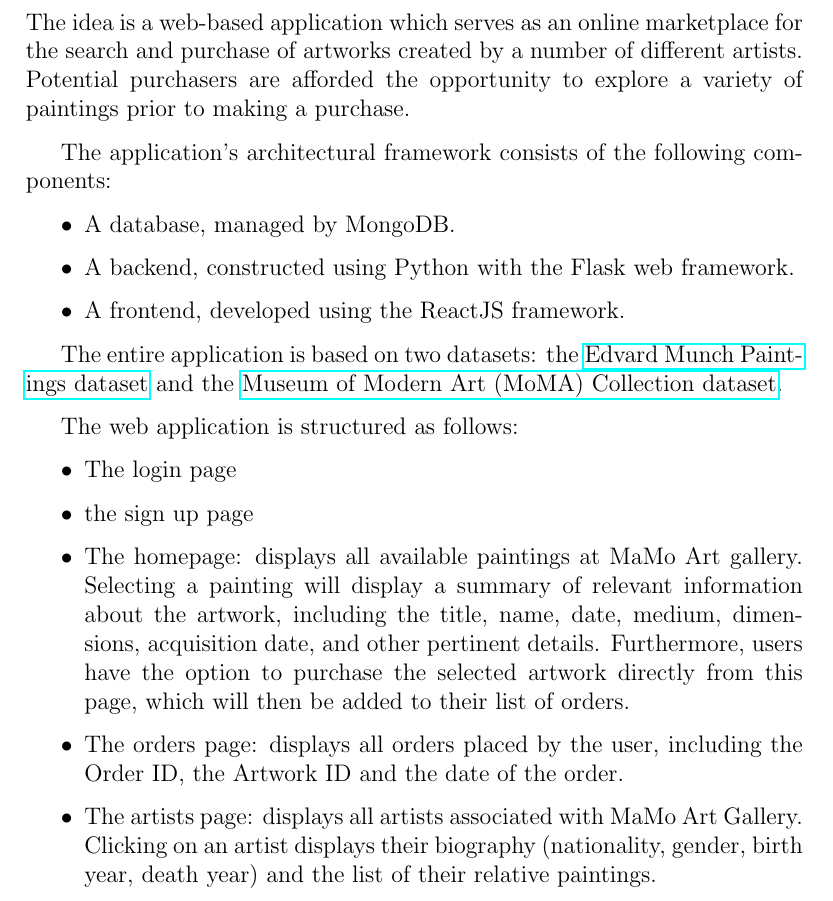
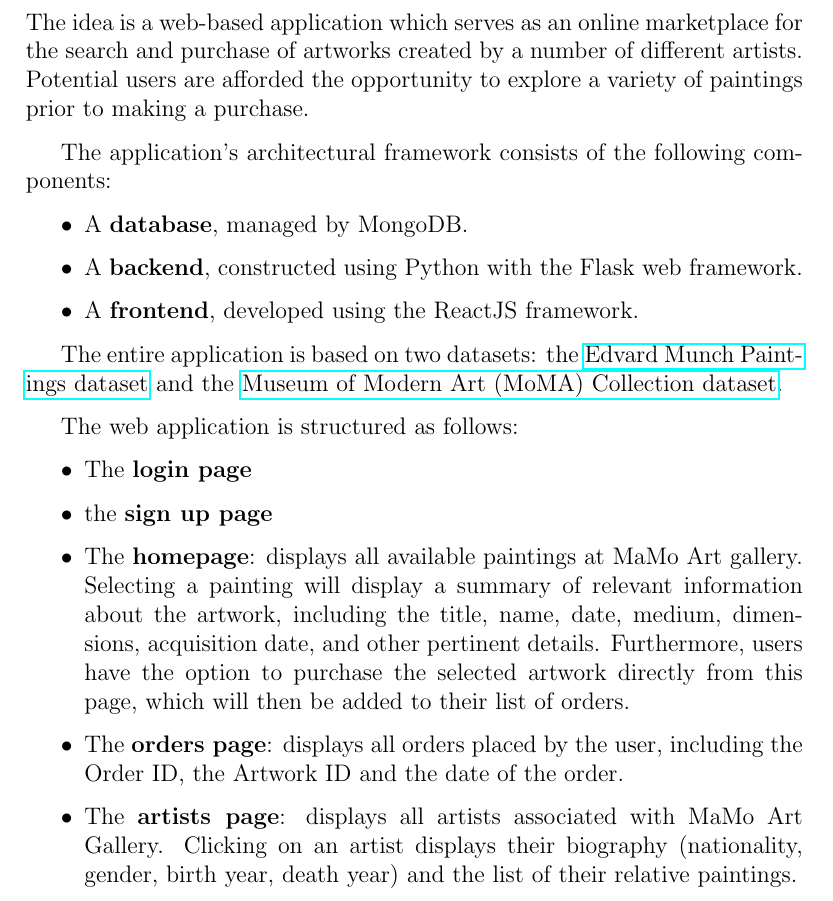
Before and after one commit to gloriamarinelli/MaMo-Art, a LaTeX document (report.tex): part of page 3 of 4, cut so that both start at the same text. Compiled offline with pdfLaTeX.

Commit message:
report in latex: updated

```diff
--- a/report.tex
+++ b/report.tex
@@ -37,14 +37,14 @@
 
 \section{Introduction}
 \justify
-The idea is a web-based application which serves as an online marketplace for the search and purchase of artworks created by a number of different artists. Potential purchasers are afforded the opportunity to explore a variety of paintings prior to making a purchase.
+The idea is a web-based application which serves as an online marketplace for the search and purchase of artworks created by a number of different artists. Potential users are afforded the opportunity to explore a variety of paintings prior to making a purchase.
 
 The application's architectural framework consists of the following components:
 
 \begin{itemize}
-    \item A database, managed by MongoDB.
-    \item A backend, constructed using Python with the Flask web framework.
-    \item A frontend, developed using the ReactJS framework.
+    \item A \textbf{database}, managed by MongoDB.
+    \item A \textbf{backend}, constructed using Python with the Flask web framework.
+    \item A \textbf{frontend}, developed using the ReactJS framework.
 \end{itemize}
 
 The entire application is based on two datasets: the \href{https://www.kaggle.com/datasets/isaienkov/edvard-munch-paintings}{Edvard Munch Paintings dataset} and the \href{https://www.kaggle.com/datasets/momanyc/museum-collection?select=artworks.csv}{Museum of Modern Art (MoMA) Collection dataset}.
@@ -52,14 +52,14 @@
 The web application is structured as follows:
 
 \begin{itemize}
-    \item The login page
-    \item the sign up page
+    \item The \textbf{login page}
+    \item the \textbf{sign up page}
 
-    \item The homepage: displays all available paintings at MaMo Art gallery. Selecting a painting will display a summary of relevant information about the artwork, including the title, name, date, medium, dimensions, acquisition date, and other pertinent details. Furthermore, users have the option to purchase the selected artwork directly from this page, which will then be added to their list of orders.
+    \item The \textbf{homepage}: displays all available paintings at MaMo Art gallery. Selecting a painting will display a summary of relevant information about the artwork, including the title, name, date, medium, dimensions, acquisition date, and other pertinent details. Furthermore, users have the option to purchase the selected artwork directly from this page, which will then be added to their list of orders.
 
-    \item The orders page: displays all orders placed by the user, including the Order ID, the Artwork ID and the date of the order.
+    \item The \textbf{orders page}: displays all orders placed by the user, including the Order ID, the Artwork ID and the date of the order.
 
-    \item The artists page:  displays all artists associated with MaMo Art Gallery. Clicking on an artist displays their biography (nationality, gender, birth year, death year) and the list of their relative paintings.
+    \item The \textbf{artists page}:  displays all artists associated with MaMo Art Gallery. Clicking on an artist displays their biography (nationality, gender, birth year, death year) and the list of their relative paintings.
 
 \end{itemize}
 
```
Also changed, not shown: report.pdf, 7 other files.
